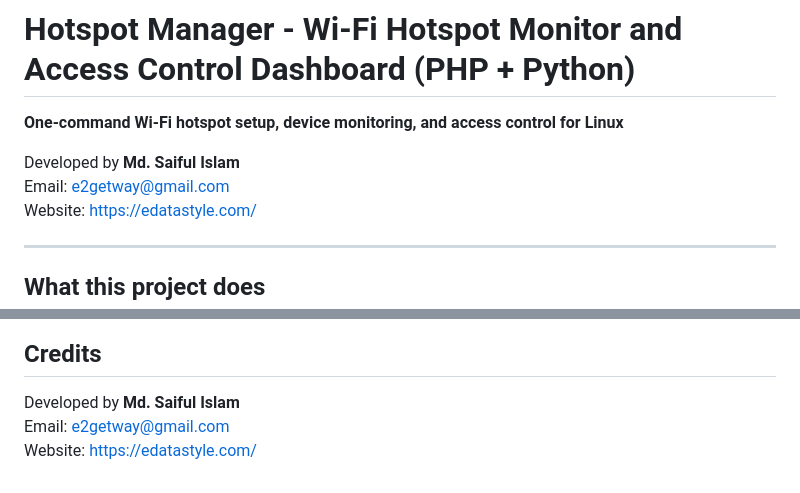
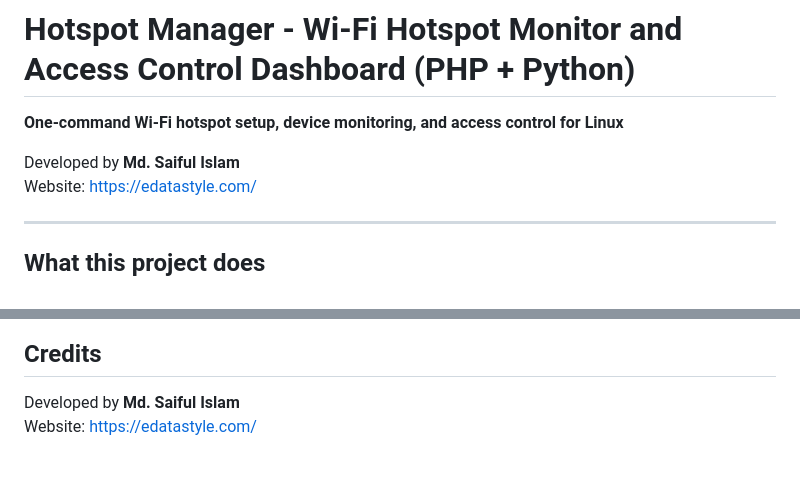
Before and after one commit to edatastyle/wifi-hotspot-monitor, a Markdown page: README.md, 2 parts joined by grey strips. Rendered like a GitHub page.

```diff
--- a/README.md
+++ b/README.md
@@ -3,7 +3,6 @@
 **One-command Wi-Fi hotspot setup, device monitoring, and access control for Linux**
 
 Developed by **Md. Saiful Islam**
-Email: e2getway@gmail.com
 Website: [https://edatastyle.com/](https://edatastyle.com/)
 
 ---
@@ -250,5 +249,4 @@ MIT License – see [LICENSE](LICENSE).
 ## Credits
 
 Developed by **Md. Saiful Islam**
-Email: e2getway@gmail.com
 Website: https://edatastyle.com/
```
